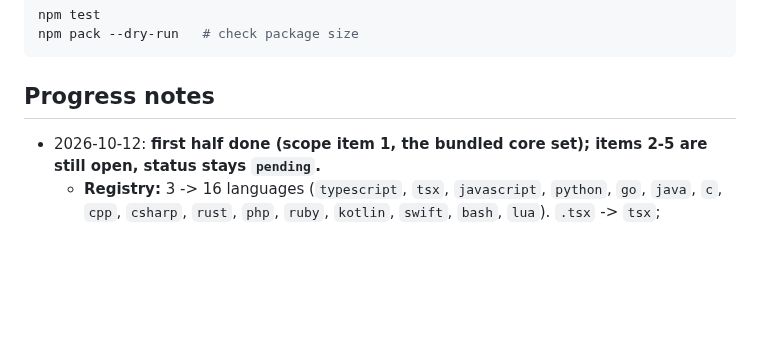
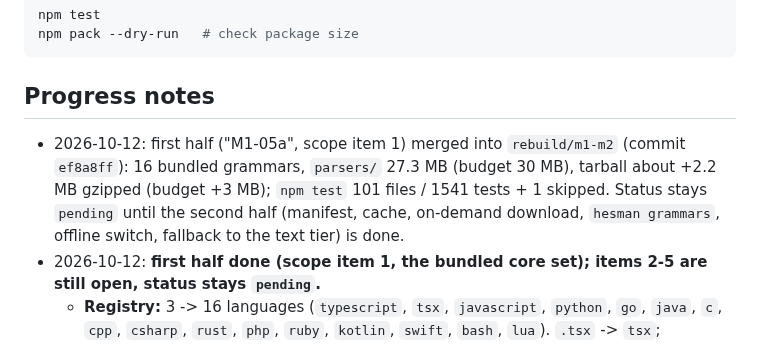
Before and after one commit to ocsen-hoc-code/hesman-mcp, a Markdown page: tasks/M1-05-grammar-delivery.md, the part around the change. Drawn GitHub-style; blank space fills up the shorter version.

```diff
--- a/tasks/M1-05-grammar-delivery.md
+++ b/tasks/M1-05-grammar-delivery.md
@@ -39,6 +39,7 @@ npm pack --dry-run   # check package size
 
 ## Progress notes
 
+- 2026-10-12: first half ("M1-05a", scope item 1) merged into `rebuild/m1-m2` (commit `ef8a8ff`): 16 bundled grammars, `parsers/` 27.3 MB (budget 30 MB), tarball about +2.2 MB gzipped (budget +3 MB); `npm test` 101 files / 1541 tests + 1 skipped. Status stays `pending` until the second half (manifest, cache, on-demand download, `hesman grammars`, offline switch, fallback to the text tier) is done.
 - 2026-10-12: **first half done (scope item 1, the bundled core set); items 2-5 are still open, status stays `pending`.**
   - **Registry:** 3 -> 16 languages (`typescript`, `tsx`, `javascript`, `python`, `go`, `java`, `c`, `cpp`, `csharp`, `rust`, `php`, `ruby`, `kotlin`, `swift`, `bash`, `lua`). `.tsx` -> `tsx`; `.js/.jsx/.mjs/.cjs` -> `javascript`; `.ts/.mts/.cts` -> `typescript`. `INDEX_SCHEMA_VERSION` 4 -> 5.
   - **Grammars:** the `.wasm` asset of each grammar's own upstream GitHub release, pinned by URL + sha256 in `scripts/download-parsers.ts`, committed in `parsers/`. All 16 load in `web-tree-sitter` 0.25.10 (ABI 14: typescript, tsx, javascript, python, go, java, cpp, ruby, kotlin; ABI 15: c, csharp, rust, php, swift, bash, lua). Tags as in ADR 0001 section 3; C, not in that table, is `tree-sitter/tree-sitter-c` v0.24.2 (645,157 B). Deleting the 13 new files and running the script downloads them again with matching hashes.
```
Also changed, not shown: tasks/STATUS.md (+1 -0 lines).
